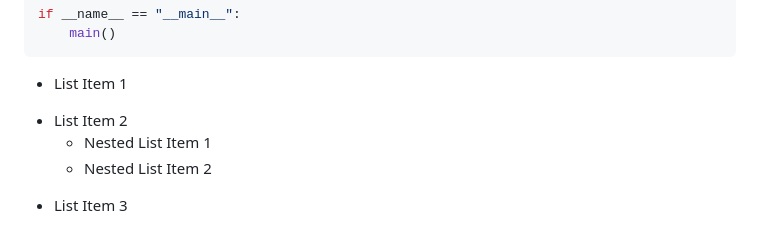
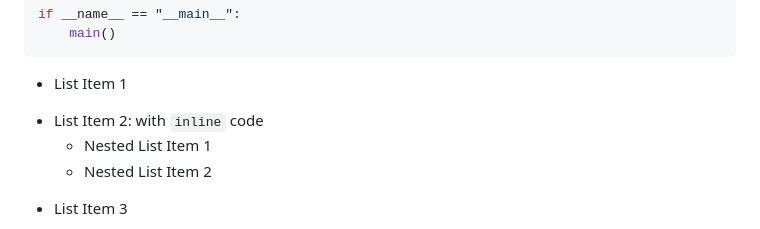
Before and after one commit to MeanderingProgrammer/render-markdown.nvim, a Markdown page: demo/sample.md, the part around the change. Rendered like a GitHub page.

````diff
--- a/demo/sample.md
+++ b/demo/sample.md
@@ -21,7 +21,7 @@ if __name__ == "__main__":
 ```
 
 - List Item 1
-* List Item 2
+* List Item 2: with `inline` code
     * Nested List Item 1
     * Nested List Item 2
 + List Item 3
````
Also changed, not shown: README.md (+10 -7 lines), demo/demo.gif, 5 other files.
